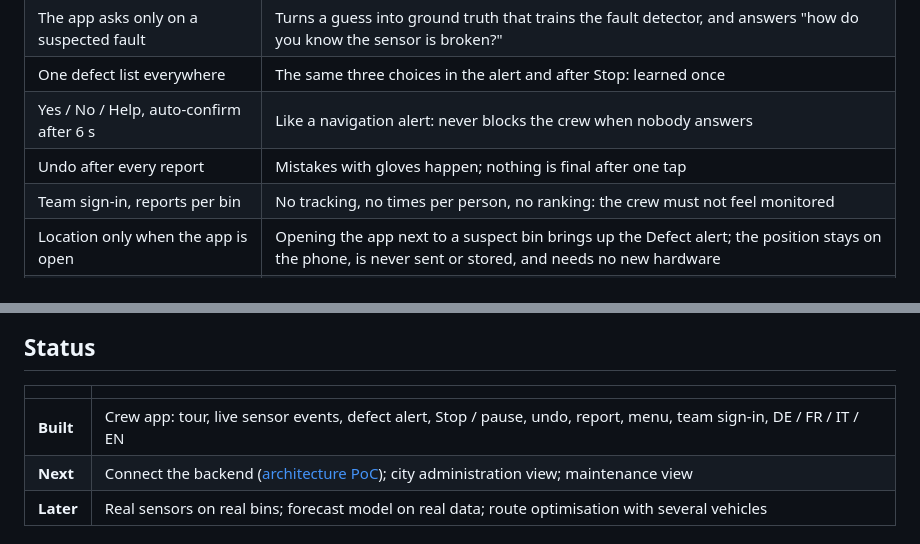
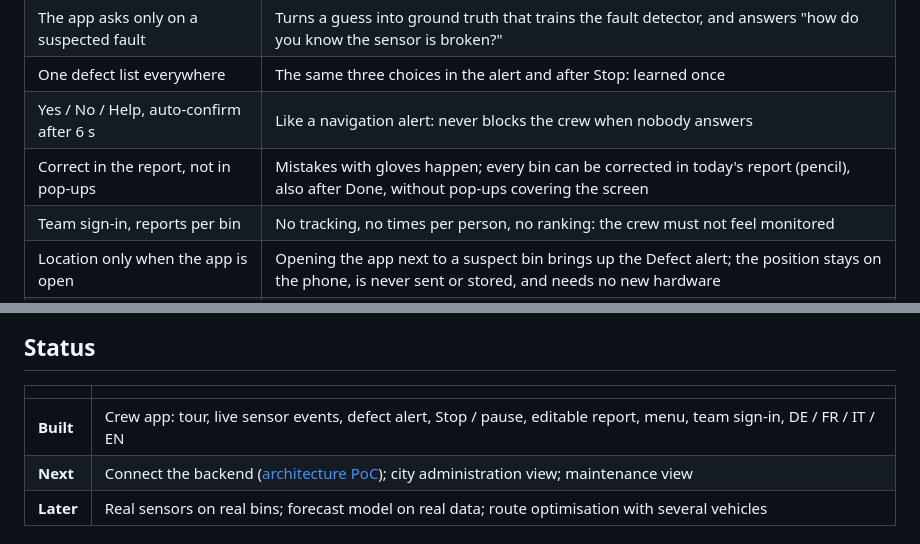
Before and after one commit to Basel-Hackthon-Smart-Trash/smart-trash, a Markdown page: readme.md, 2 parts joined by grey strips. GitHub-like rendering.

Commit message:
Docs: corrections happen in the report, not in undo pop-ups

```diff
--- a/readme.md
+++ b/readme.md
@@ -61,7 +61,7 @@ flowchart LR
 | The app asks only on a suspected fault | Turns a guess into ground truth that trains the fault detector, and answers "how do you know the sensor is broken?" |
 | One defect list everywhere | The same three choices in the alert and after Stop: learned once |
 | Yes / No / Help, auto-confirm after 6 s | Like a navigation alert: never blocks the crew when nobody answers |
-| Undo after every report | Mistakes with gloves happen; nothing is final after one tap |
+| Correct in the report, not in pop-ups | Mistakes with gloves happen; every bin can be corrected in today's report (pencil), also after Done, without pop-ups covering the screen |
 | Team sign-in, reports per bin | No tracking, no times per person, no ranking: the crew must not feel monitored |
 | Location only when the app is open | Opening the app next to a suspect bin brings up the Defect alert; the position stays on the phone, is never sent or stored, and needs no new hardware |
 | Bins without valid data show "fixed schedule" | The fallback is visible, never hidden |
@@ -81,7 +81,7 @@ Details: [documentation/crew-app.md](documentation/crew-app.md)
 
 | | |
 |---|---|
-| **Built** | Crew app: tour, live sensor events, defect alert, Stop / pause, undo, report, menu, team sign-in, DE / FR / IT / EN |
+| **Built** | Crew app: tour, live sensor events, defect alert, Stop / pause, editable report, menu, team sign-in, DE / FR / IT / EN |
 | **Next** | Connect the backend ([architecture PoC](documentation/Proof_of_Concept_for_the_system_architecture.md)); city administration view; maintenance view |
 | **Later** | Real sensors on real bins; forecast model on real data; route optimisation with several vehicles |
 
```
Also changed, not shown: documentation/crew-app.md (+2 -2 lines), documentation/user-stories.md (+2 -2 lines).
